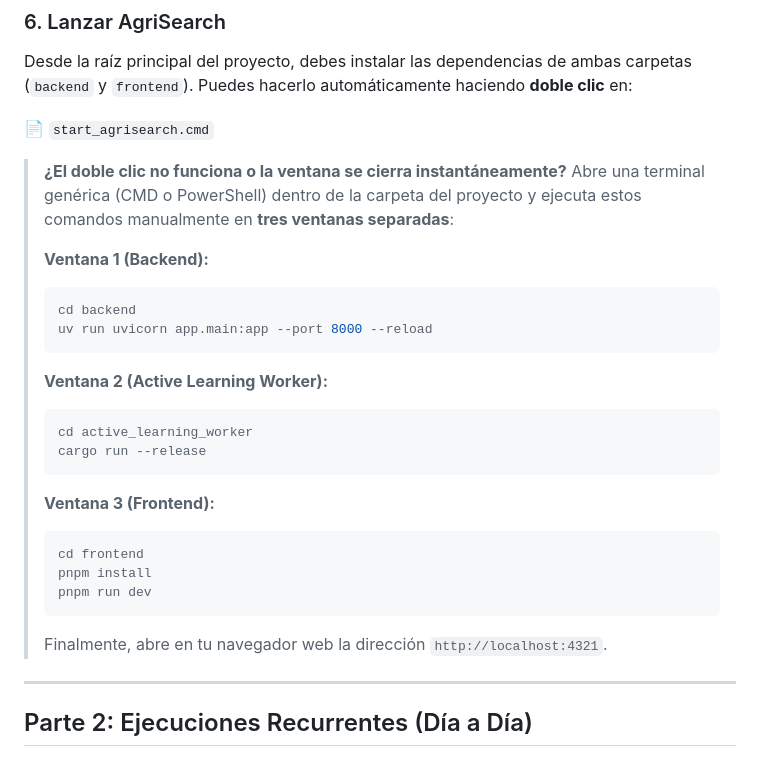
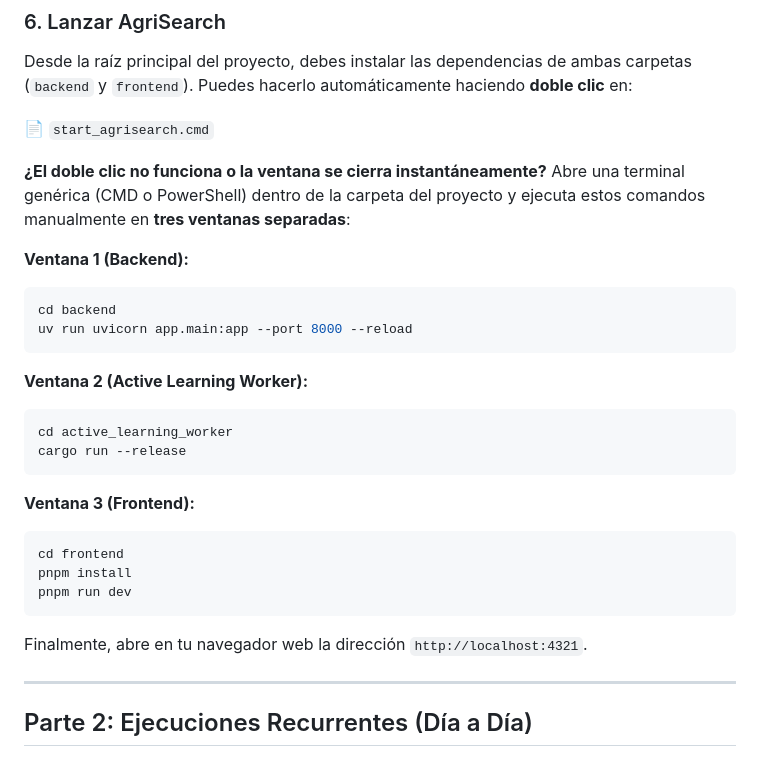
Before and after one commit to AlexPrietoRomani/AgriSearch, a Markdown page: ejecucion.md, the part around the change. Drawn GitHub-style.

Commit message:
docs(ejecucion): elimina formato de bloque de cita en instrucciones de inicio
Se removieron los caracteres '>' de blockquote en la sección de inicio manual para mejorar la legibilidad del documento de ejecución.

````diff
--- a/ejecucion.md
+++ b/ejecucion.md
@@ -82,28 +82,28 @@ Desde la raíz principal del proyecto, debes instalar las dependencias de ambas
 
 📄 `start_agrisearch.cmd`
 
-> **¿El doble clic no funciona o la ventana se cierra instantáneamente?**
-> Abre una terminal genérica (CMD o PowerShell) dentro de la carpeta del proyecto y ejecuta estos comandos manualmente en **tres ventanas separadas**:
->
-> **Ventana 1 (Backend):**
-> ```powershell
-> cd backend
-> uv run uvicorn app.main:app --port 8000 --reload
-> ```
->
-> **Ventana 2 (Active Learning Worker):**
-> ```powershell
-> cd active_learning_worker
-> cargo run --release
-> ```
->
-> **Ventana 3 (Frontend):**
-> ```bash
-> cd frontend
-> pnpm install
-> pnpm run dev
-> ```
-> Finalmente, abre en tu navegador web la dirección `http://localhost:4321`.
+**¿El doble clic no funciona o la ventana se cierra instantáneamente?**
+Abre una terminal genérica (CMD o PowerShell) dentro de la carpeta del proyecto y ejecuta estos comandos manualmente en **tres ventanas separadas**:
+
+**Ventana 1 (Backend):**
+```powershell
+cd backend
+uv run uvicorn app.main:app --port 8000 --reload
+```
+
+**Ventana 2 (Active Learning Worker):**
+```powershell
+cd active_learning_worker
+cargo run --release
+```
+
+**Ventana 3 (Frontend):**
+```bash
+cd frontend
+pnpm install
+pnpm run dev
+```
+Finalmente, abre en tu navegador web la dirección `http://localhost:4321`.
 
 ---
 
````
